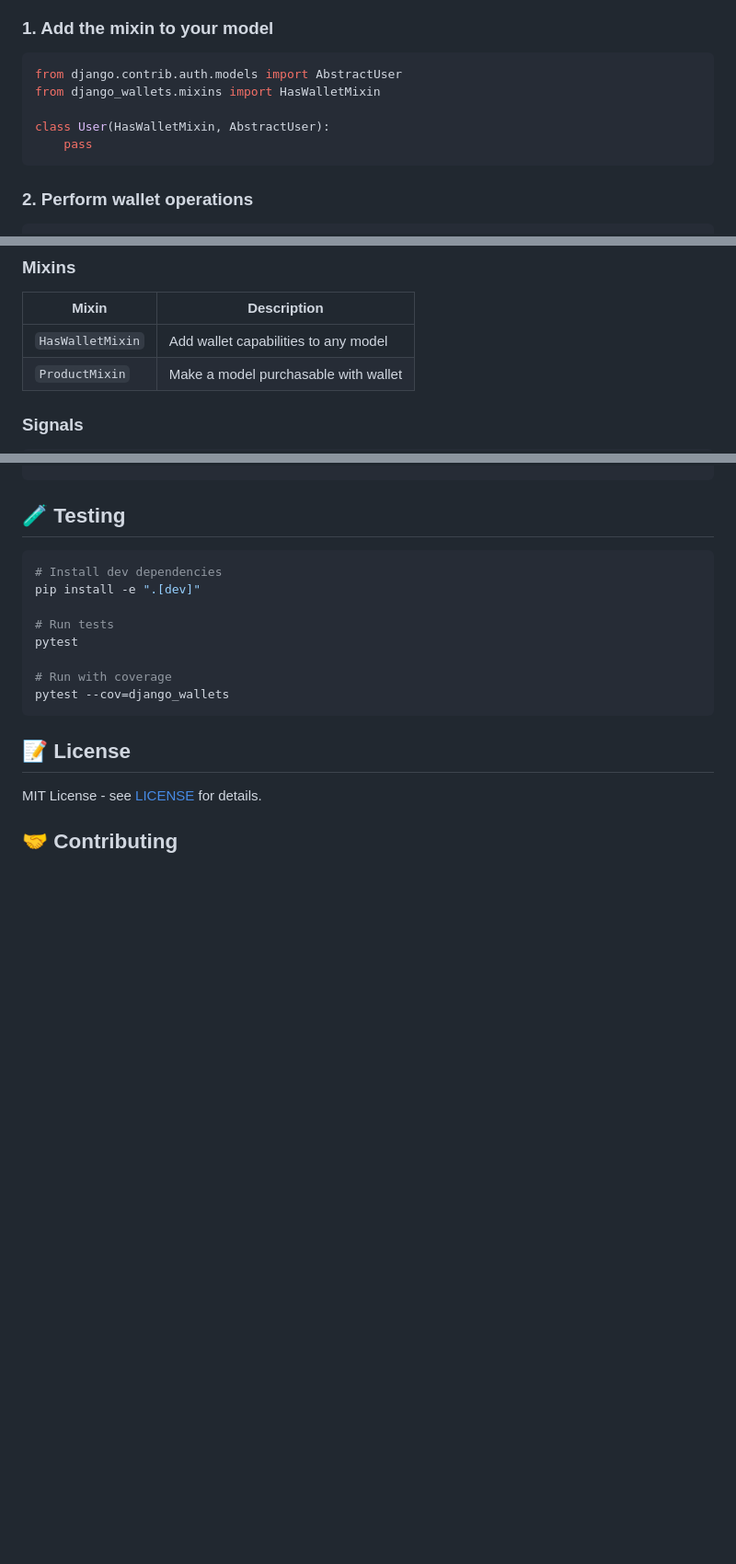
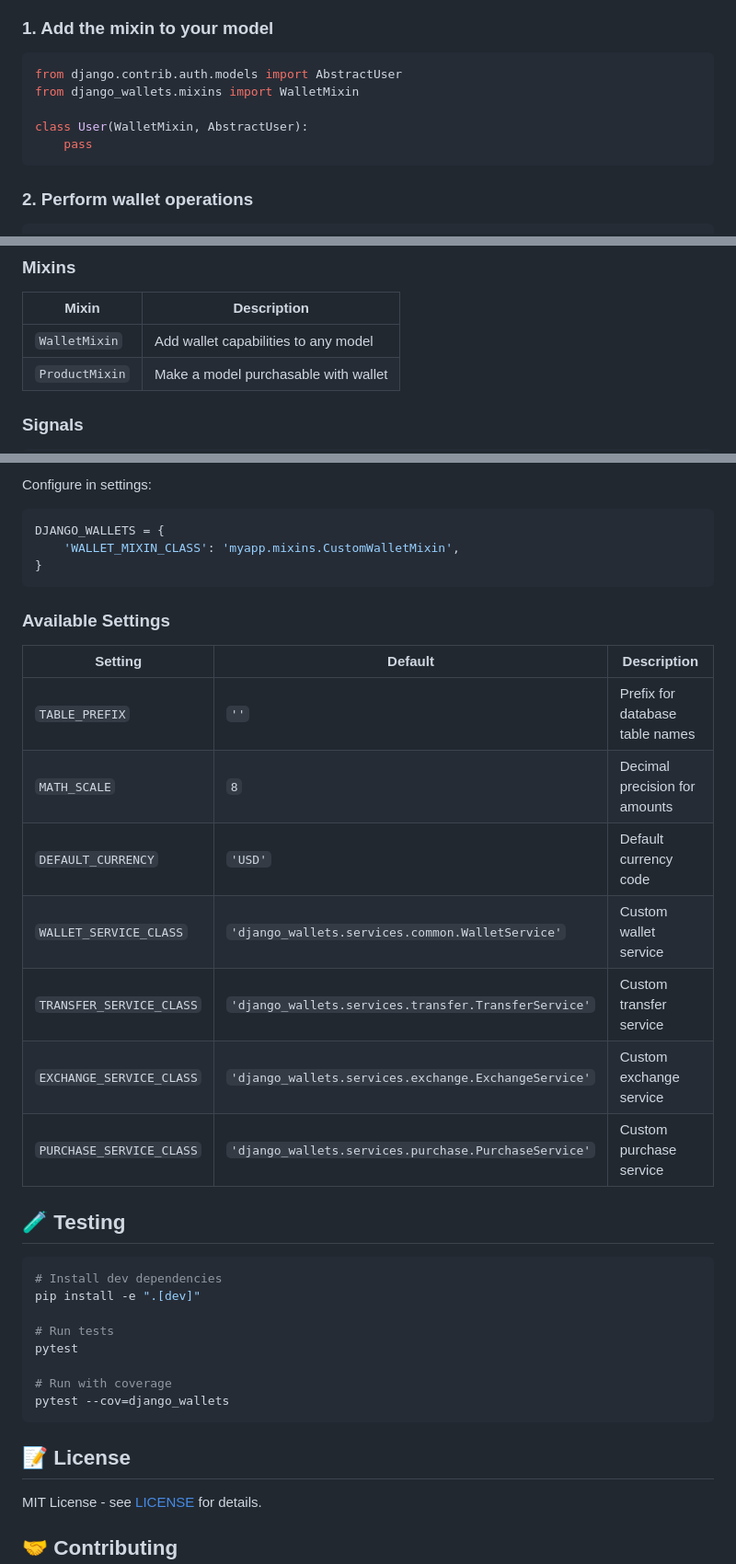
Before and after one commit to khengleng/vWallet, a Markdown page: README.md, 3 parts joined by grey strips. Shown at 92% size. Drawn GitHub-style; blank space fills up the shorter version.

````diff
--- a/README.md
+++ b/README.md
@@ -48,9 +48,9 @@ python manage.py migrate django_wallets
 
 ```python
 from django.contrib.auth.models import AbstractUser
-from django_wallets.mixins import HasWalletMixin
+from django_wallets.mixins import WalletMixin
 
-class User(HasWalletMixin, AbstractUser):
+class User(WalletMixin, AbstractUser):
     pass
 ```
 
@@ -112,7 +112,7 @@ ExchangeService.exchange(user, 'default', 'savings', 100.00, rate=1.0)
 
 | Mixin | Description |
 |-------|-------------|
-| `HasWalletMixin` | Add wallet capabilities to any model |
+| `WalletMixin` | Add wallet capabilities to any model |
 | `ProductMixin` | Make a model purchasable with wallet |
 
 ### Signals
@@ -144,3 +215,23 @@ DJANGO_WALLETS = {
+Configure in settings:
+
+```python
+DJANGO_WALLETS = {
+    'WALLET_MIXIN_CLASS': 'myapp.mixins.CustomWalletMixin',
+}
+```
+
+### Available Settings
+
+| Setting | Default | Description |
+|---------|---------|-------------|
+| `TABLE_PREFIX` | `''` | Prefix for database table names |
+| `MATH_SCALE` | `8` | Decimal precision for amounts |
+| `DEFAULT_CURRENCY` | `'USD'` | Default currency code |
+| `WALLET_SERVICE_CLASS` | `'django_wallets.services.common.WalletService'` | Custom wallet service |
+| `TRANSFER_SERVICE_CLASS` | `'django_wallets.services.transfer.TransferService'` | Custom transfer service |
+| `EXCHANGE_SERVICE_CLASS` | `'django_wallets.services.exchange.ExchangeService'` | Custom exchange service |
+| `PURCHASE_SERVICE_CLASS` | `'django_wallets.services.purchase.PurchaseService'` | Custom purchase service |
+
 ## 🧪 Testing
 
 ```bash
````
Also changed, not shown: other parts of README.md (+71 -0 lines).
